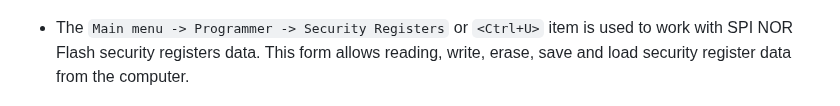
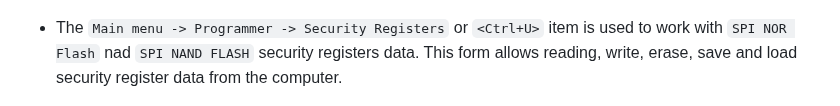
Before and after one commit to bigbigmdm/IMSProg, a Markdown page: README.md, the part around the change. Rendered like a GitHub page.

Commit message:
Information about security registers updated

```diff
--- a/README.md
+++ b/README.md
@@ -254,8 +254,9 @@ For `SPI NAND FLASH` chips the `Chip info` form is as follows:
 ![SFDP](img/sr_nand_en.png)
 
 - The `Main menu -> Programmer -> Security Registers` or `<Ctrl+U>` item is used
-to work with SPI NOR Flash security registers data. This form allows reading,
-write, erase, save and load security register data from the computer.
+to work with `SPI NOR Flash` nad `SPI NAND FLASH` security registers data. This
+form allows reading, write, erase, save and load security register data from the
+computer.
 
 ![Security registers](img/Security_registers_form.png)
 
```
